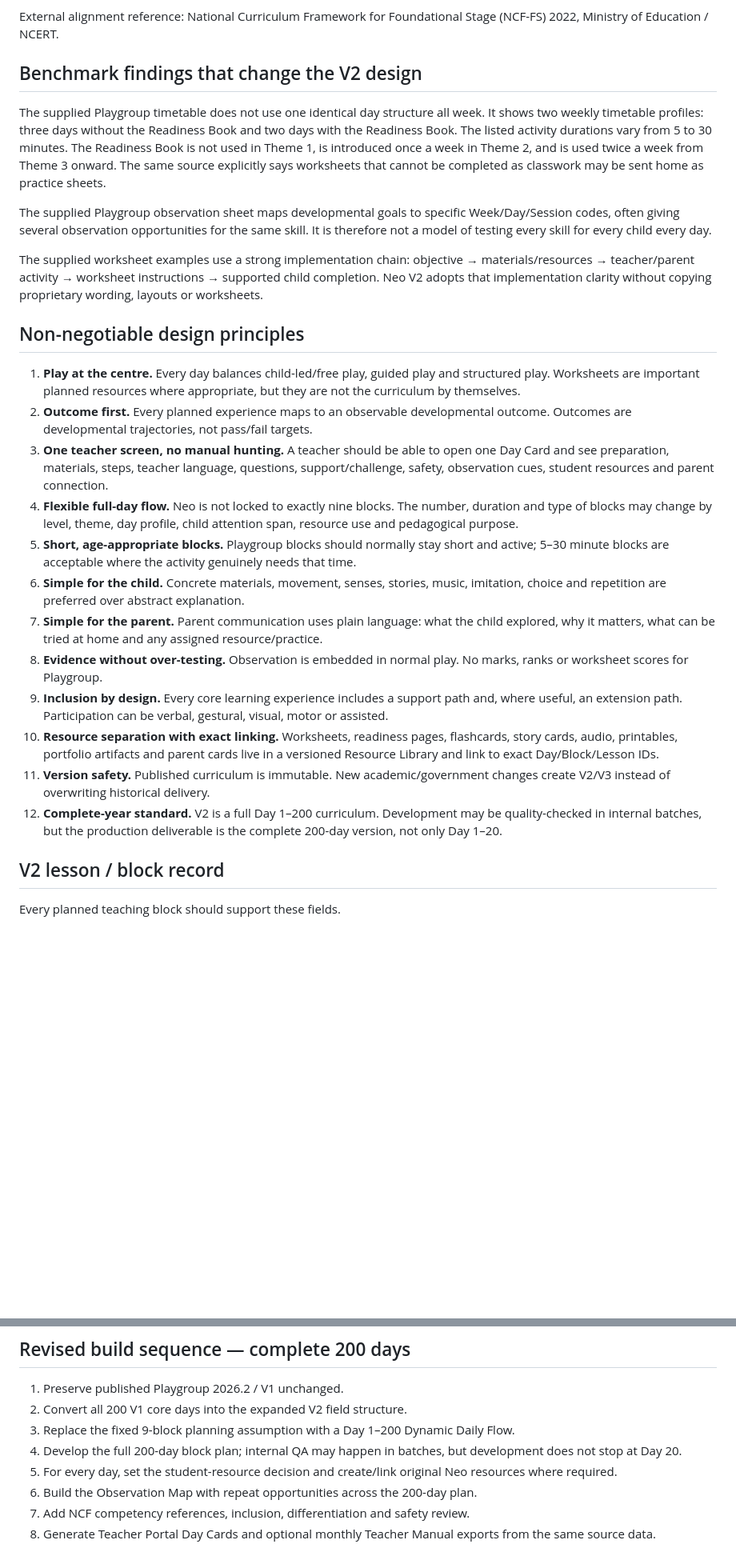
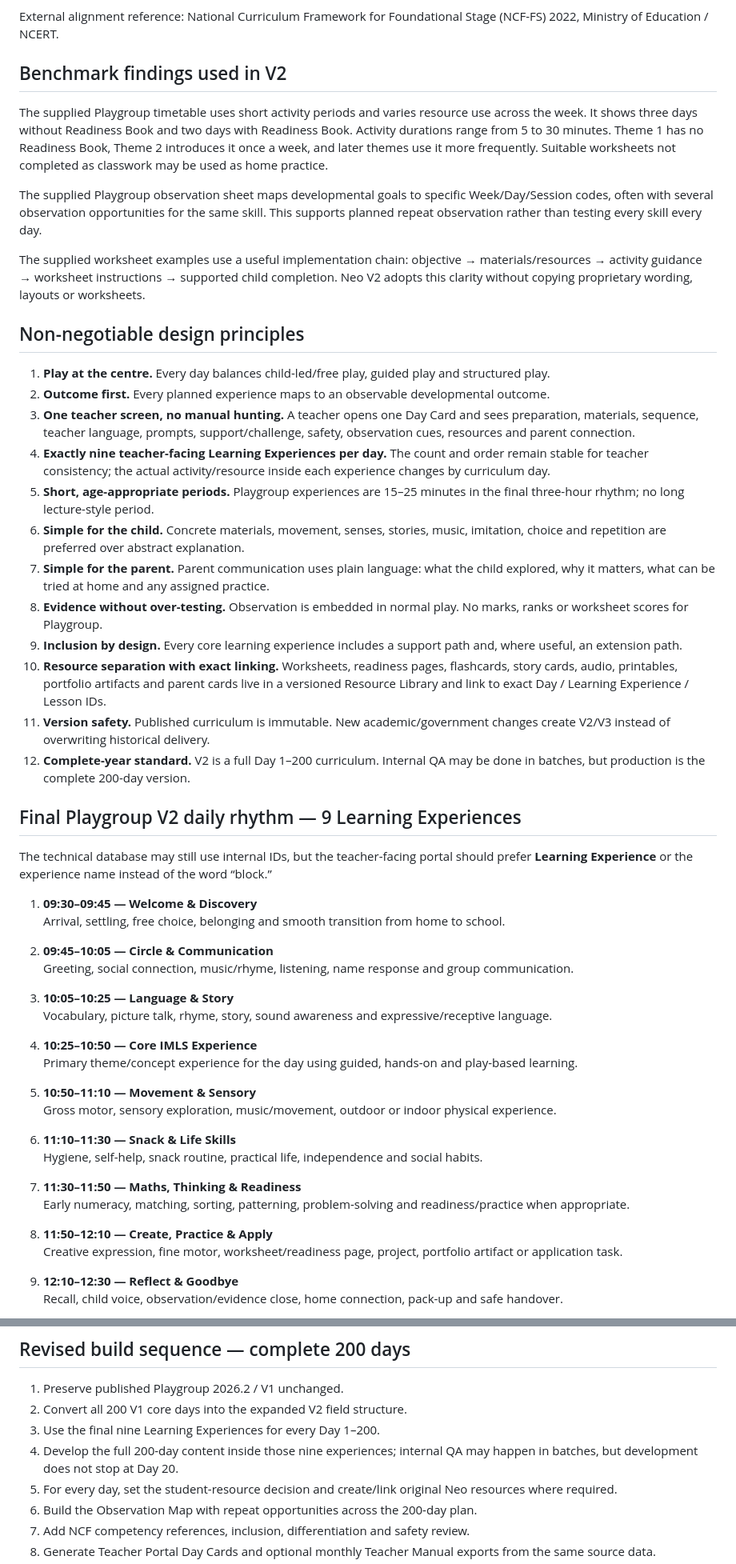
Before and after one commit to umakanthgilla/neo-school-india-website, a Markdown page: curriculum/NEO_PLAYGROUP_V2_GOLD_STANDARD.md, 2 parts joined by grey strips. Shown at 80% size. Drawn GitHub-style; blank space fills up the shorter version.

Commit message:
Lock Playgroup V2 to nine learning experiences

```diff
--- a/curriculum/NEO_PLAYGROUP_V2_GOLD_STANDARD.md
+++ b/curriculum/NEO_PLAYGROUP_V2_GOLD_STANDARD.md
@@ -8,29 +8,57 @@ Neo Playgroup V2 must be easier to implement than a traditional preschool manual
 
 External alignment reference: National Curriculum Framework for Foundational Stage (NCF-FS) 2022, Ministry of Education / NCERT.
 
-## Benchmark findings that change the V2 design
+## Benchmark findings used in V2
 
-The supplied Playgroup timetable does not use one identical day structure all week. It shows two weekly timetable profiles: three days without the Readiness Book and two days with the Readiness Book. The listed activity durations vary from 5 to 30 minutes. The Readiness Book is not used in Theme 1, is introduced once a week in Theme 2, and is used twice a week from Theme 3 onward. The same source explicitly says worksheets that cannot be completed as classwork may be sent home as practice sheets.
+The supplied Playgroup timetable uses short activity periods and varies resource use across the week. It shows three days without Readiness Book and two days with Readiness Book. Activity durations range from 5 to 30 minutes. Theme 1 has no Readiness Book, Theme 2 introduces it once a week, and later themes use it more frequently. Suitable worksheets not completed as classwork may be used as home practice.
 
-The supplied Playgroup observation sheet maps developmental goals to specific Week/Day/Session codes, often giving several observation opportunities for the same skill. It is therefore not a model of testing every skill for every child every day.
+The supplied Playgroup observation sheet maps developmental goals to specific Week/Day/Session codes, often with several observation opportunities for the same skill. This supports planned repeat observation rather than testing every skill every day.
 
-The supplied worksheet examples use a strong implementation chain: objective → materials/resources → teacher/parent activity → worksheet instructions → supported child completion. Neo V2 adopts that implementation clarity without copying proprietary wording, layouts or worksheets.
+The supplied worksheet examples use a useful implementation chain: objective → materials/resources → activity guidance → worksheet instructions → supported child completion. Neo V2 adopts this clarity without copying proprietary wording, layouts or worksheets.
 
 ## Non-negotiable design principles
 
-1. **Play at the centre.** Every day balances child-led/free play, guided play and structured play. Worksheets are important planned resources where appropriate, but they are not the curriculum by themselves.
-2. **Outcome first.** Every planned experience maps to an observable developmental outcome. Outcomes are developmental trajectories, not pass/fail targets.
-3. **One teacher screen, no manual hunting.** A teacher should be able to open one Day Card and see preparation, materials, steps, teacher language, questions, support/challenge, safety, observation cues, student resources and parent connection.
-4. **Flexible full-day flow.** Neo is not locked to exactly nine blocks. The number, duration and type of blocks may change by level, theme, day profile, child attention span, resource use and pedagogical purpose.
-5. **Short, age-appropriate blocks.** Playgroup blocks should normally stay short and active; 5–30 minute blocks are acceptable where the activity genuinely needs that time.
+1. **Play at the centre.** Every day balances child-led/free play, guided play and structured play.
+2. **Outcome first.** Every planned experience maps to an observable developmental outcome.
+3. **One teacher screen, no manual hunting.** A teacher opens one Day Card and sees preparation, materials, sequence, teacher language, prompts, support/challenge, safety, observation cues, resources and parent connection.
+4. **Exactly nine teacher-facing Learning Experiences per day.** The count and order remain stable for teacher consistency; the actual activity/resource inside each experience changes by curriculum day.
+5. **Short, age-appropriate periods.** Playgroup experiences are 15–25 minutes in the final three-hour rhythm; no long lecture-style period.
 6. **Simple for the child.** Concrete materials, movement, senses, stories, music, imitation, choice and repetition are preferred over abstract explanation.
-7. **Simple for the parent.** Parent communication uses plain language: what the child explored, why it matters, what can be tried at home and any assigned resource/practice.
+7. **Simple for the parent.** Parent communication uses plain language: what the child explored, why it matters, what can be tried at home and any assigned practice.
 8. **Evidence without over-testing.** Observation is embedded in normal play. No marks, ranks or worksheet scores for Playgroup.
-9. **Inclusion by design.** Every core learning experience includes a support path and, where useful, an extension path. Participation can be verbal, gestural, visual, motor or assisted.
-10. **Resource separation with exact linking.** Worksheets, readiness pages, flashcards, story cards, audio, printables, portfolio artifacts and parent cards live in a versioned Resource Library and link to exact Day/Block/Lesson IDs.
+9. **Inclusion by design.** Every core learning experience includes a support path and, where useful, an extension path.
+10. **Resource separation with exact linking.** Worksheets, readiness pages, flashcards, story cards, audio, printables, portfolio artifacts and parent cards live in a versioned Resource Library and link to exact Day / Learning Experience / Lesson IDs.
 11. **Version safety.** Published curriculum is immutable. New academic/government changes create V2/V3 instead of overwriting historical delivery.
-12. **Complete-year standard.** V2 is a full Day 1–200 curriculum. Development may be quality-checked in internal batches, but the production deliverable is the complete 200-day version, not only Day 1–20.
+12. **Complete-year standard.** V2 is a full Day 1–200 curriculum. Internal QA may be done in batches, but production is the complete 200-day version.
 
-## V2 lesson / block record
+## Final Playgroup V2 daily rhythm — 9 Learning Experiences
 
-Every planned teaching block should support these fields.
+The technical database may still use internal IDs, but the teacher-facing portal should prefer **Learning Experience** or the experience name instead of the word “block.”
+
+1. **09:30–09:45 — Welcome & Discovery**
+   Arrival, settling, free choice, belonging and smooth transition from home to school.
+
+2. **09:45–10:05 — Circle & Communication**
+   Greeting, social connection, music/rhyme, listening, name response and group communication.
+
+3. **10:05–10:25 — Language & Story**
+   Vocabulary, picture talk, rhyme, story, sound awareness and expressive/receptive language.
+
+4. **10:25–10:50 — Core IMLS Experience**
+   Primary theme/concept experience for the day using guided, hands-on and play-based learning.
+
+5. **10:50–11:10 — Movement & Sensory**
+   Gross motor, sensory exploration, music/movement, outdoor or indoor physical experience.
+
+6. **11:10–11:30 — Snack & Life Skills**
+   Hygiene, self-help, snack routine, practical life, independence and social habits.
+
+7. **11:30–11:50 — Maths, Thinking & Readiness**
+   Early numeracy, matching, sorting, patterning, problem-solving and readiness/practice when appropriate.
+
+8. **11:50–12:10 — Create, Practice & Apply**
+   Creative expression, fine motor, worksheet/readiness page, project, portfolio artifact or application task.
+
+9. **12:10–12:30 — Reflect & Goodbye**
+   Recall, child voice, observation/evidence close, home connection, pack-up and safe handover.
+
@@ -221,8 +261,8 @@ Neo improves on the paper/manual model through Day 1–200 calendar mapping, ver
 
 1. Preserve published Playgroup 2026.2 / V1 unchanged.
 2. Convert all 200 V1 core days into the expanded V2 field structure.
-3. Replace the fixed 9-block planning assumption with a Day 1–200 Dynamic Daily Flow.
-4. Develop the full 200-day block plan; internal QA may happen in batches, but development does not stop at Day 20.
+3. Use the final nine Learning Experiences for every Day 1–200.
+4. Develop the full 200-day content inside those nine experiences; internal QA may happen in batches, but development does not stop at Day 20.
 5. For every day, set the student-resource decision and create/link original Neo resources where required.
 6. Build the Observation Map with repeat opportunities across the 200-day plan.
 7. Add NCF competency references, inclusion, differentiation and safety review.
```
Also changed, not shown: other parts of curriculum/NEO_PLAYGROUP_V2_GOLD_STANDARD.md (+66 -54 lines).
